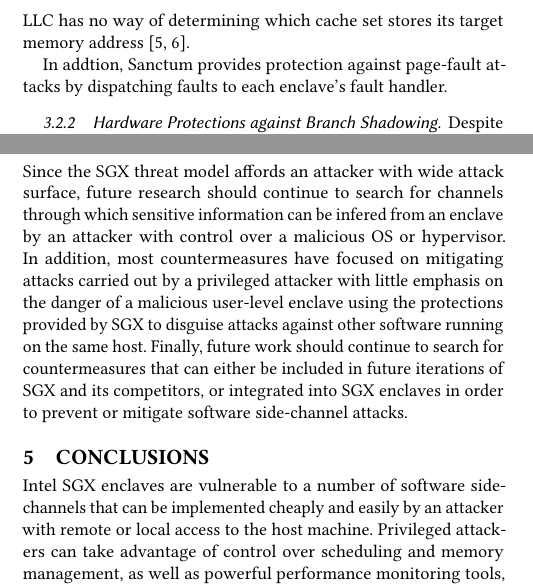
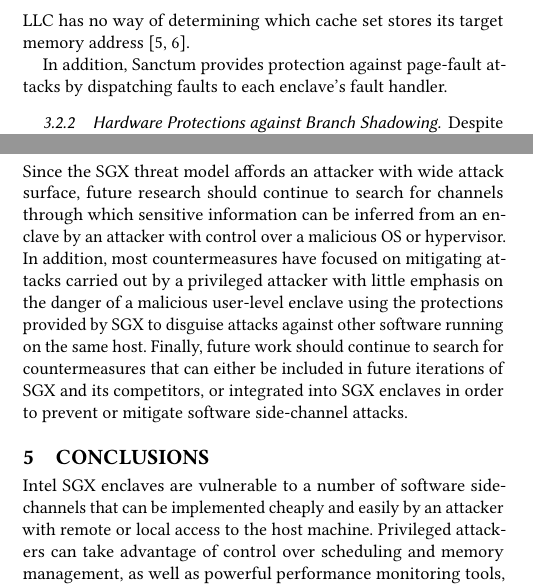
Before and after one commit to chowes/sgx-side-channel, a LaTeX paper (sgx-side-channel.tex, which reads sgx-body.tex): two parts of the columns of page 4 of 5, joined at a grey line, cut so that both start at the same text. Compiled offline with pdfLaTeX.

Commit message:
Fixed some spelling and grammar errors

```diff
--- a/sgx-body.tex
+++ b/sgx-body.tex
@@ -80,7 +80,7 @@
 
 Sanctum's security monitor is able provide stronger protection against cache-timing attacks to enclave programs than SGX by directing interrupts to the security monitor rather than directly to the untrusted OS. The security monitor flushes the TLB and per-core caches before initiating an enclave exit and allowing the OS to handle an interrupt or fault, thus preventing a malicious OS from carrying out cache-timing attacks against per-core caches. In addition, the security monitor shifts the physical address of enclave data before it is stored in the shared LLC, so a malicious OS wishing to carry out a cache-timing attack against the shared LLC has no way of determining which cache set stores its target memory address \cite{costan_sanctum:_2016, costan_sanctum:_2015}.
 
-In addtion, Sanctum provides protection against page-fault attacks by dispatching faults to each enclave's fault handler.
+In addition, Sanctum provides protection against page-fault attacks by dispatching faults to each enclave's fault handler.
 
 \subsubsection{Hardware Protections against Branch Shadowing}
 
@@ -88,7 +88,7 @@
 
 \section{Future Directions}
 
-Since the SGX threat model affords an attacker with wide attack surface, future research should continue to search for channels through which sensitive information can be infered from an enclave by an attacker with control over a malicious OS or hypervisor. In addition, most countermeasures have focused on mitigating attacks carried out by a privileged attacker with little emphasis on the danger of a malicious user-level enclave using the protections provided by SGX to disguise attacks against other software running on the same host. Finally, future work should continue to search for countermeasures that can either be included in future iterations of SGX and its competitors, or integrated into SGX enclaves in order to prevent or mitigate software side-channel attacks.
+Since the SGX threat model affords an attacker with wide attack surface, future research should continue to search for channels through which sensitive information can be inferred from an enclave by an attacker with control over a malicious OS or hypervisor. In addition, most countermeasures have focused on mitigating attacks carried out by a privileged attacker with little emphasis on the danger of a malicious user-level enclave using the protections provided by SGX to disguise attacks against other software running on the same host. Finally, future work should continue to search for countermeasures that can either be included in future iterations of SGX and its competitors, or integrated into SGX enclaves in order to prevent or mitigate software side-channel attacks.
 
 \section{Conclusions}
 
```
Also changed, not shown: sgx-side-channel.pdf.
